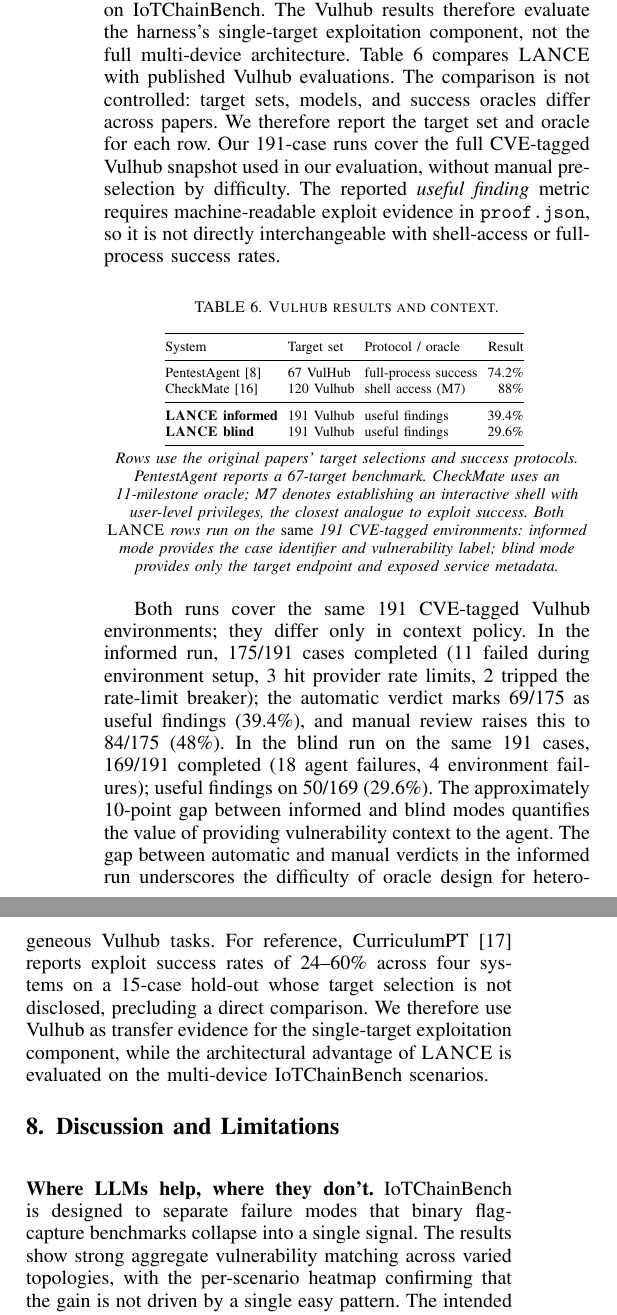
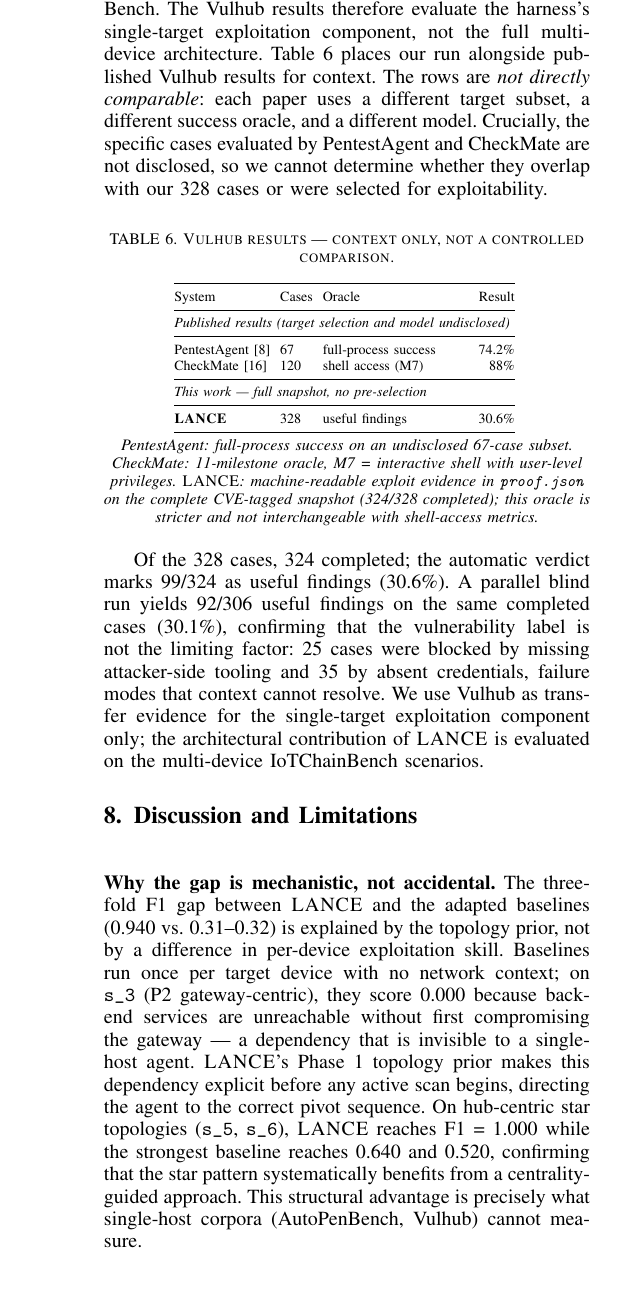
Before and after one commit to Tanguyvans/LANCE, a LaTeX paper (paper/paper_full.tex): two parts of the columns of page 7 of 9 before the commit and part of one column of page 7 of 9 after it, the two joined at a grey line, cut so that both start at the same text, the shorter picture padded with empty space. Compiled offline with pdfLaTeX; a missing font is replaced by an installed copy or a similar font; a LaTeX package or settings file that is missing is left out.

Commit message:
Update Vulhub results to 328-case runs, clarify non-comparability

```diff
--- a/paper/paper_full.tex
+++ b/paper/paper_full.tex
@@ -685,58 +645,50 @@ topology prior, per-device decomposition, and lateral-movement phases that
 distinguish \harnessname{} on \systemname{}. The Vulhub results therefore
 evaluate the harness's single-target exploitation component, not the full
 multi-device architecture.
-Table~\ref{tab:vulhub-transfer} compares \harnessname{} with published Vulhub
-evaluations. The comparison is not controlled: target sets, models, and success
-oracles differ across papers. We therefore report the target set and oracle for
-each row. Our 191-case runs cover the full CVE-tagged Vulhub snapshot used in
-our evaluation, without manual pre-selection by difficulty. The reported
-\emph{useful finding} metric requires machine-readable exploit evidence in
-\texttt{proof.json}, so it is not directly interchangeable with shell-access or
-full-process success rates.
+Table~\ref{tab:vulhub-transfer} places our run alongside published Vulhub
+results for context. The rows are \emph{not directly comparable}: each paper
+uses a different target subset, a different success oracle, and a different
+model. Crucially, the specific cases evaluated by PentestAgent and CheckMate
+are not disclosed, so we cannot determine whether they overlap with our 328
+cases or were selected for exploitability.
 
 \begin{table}[h!]
 \centering
-\caption{Vulhub results and context.}
+\caption{Vulhub results --- context only, not a controlled comparison.}
 \label{tab:vulhub-transfer}
 \setlength{\tabcolsep}{2.5pt}
 \scriptsize
 \begin{tabular}{@{}lllr@{}}
 \toprule
-System & Target set & Protocol / oracle & Result \\
+System & Cases & Oracle & Result \\
 \midrule
-PentestAgent~\cite{pentestagent25} & 67 VulHub & full-process success & 74.2\% \\
-CheckMate~\cite{checkmate25} & 120 Vulhub & shell access (M7) & 88\% \\
+\multicolumn{4}{@{}l}{\emph{Published results (target selection and model undisclosed)}} \\
 \midrule
-\textbf{\harnessname{} informed} & 191 Vulhub & useful findings & 39.4\% \\
-\textbf{\harnessname{} blind}    & 191 Vulhub & useful findings & 29.6\% \\
+PentestAgent~\cite{pentestagent25} & 67  & full-process success & 74.2\% \\
+CheckMate~\cite{checkmate25}       & 120 & shell access (M7)    & 88\%   \\
+\midrule
+\multicolumn{4}{@{}l}{\emph{This work --- full snapshot, no pre-selection}} \\
+\midrule
+\textbf{\harnessname{}}            & 328 & useful findings      & 30.6\% \\
 \bottomrule
 \end{tabular}
 \smallskip\\
 \footnotesize\emph{%
-Rows use the original papers' target selections and success protocols.
-PentestAgent reports a 67-target benchmark. CheckMate uses an 11-milestone
-oracle; M7 denotes establishing an interactive shell with user-level privileges,
-the closest analogue to exploit success.
-Both \harnessname{} rows run on the \emph{same} 191 CVE-tagged environments:
-informed mode provides the case identifier and vulnerability label; blind mode
-provides only the target endpoint and exposed service metadata.}
+PentestAgent: full-process success on an undisclosed 67-case subset.
+CheckMate: 11-milestone oracle, M7 = interactive shell with user-level
+privileges. \harnessname{}: machine-readable exploit evidence in
+\texttt{proof.json} on the complete CVE-tagged snapshot (324/328 completed);
+this oracle is stricter and not interchangeable with shell-access metrics.}
 \end{table}
 
-Both runs cover the same 191 CVE-tagged Vulhub environments; they differ only
-in context policy. In the informed run, 175/191 cases completed (11 failed
-during environment setup, 3 hit provider rate limits, 2 tripped the
-rate-limit breaker); the automatic verdict marks 69/175 as useful findings
-(39.4\%), and manual review raises this to 84/175 (48\%). In the blind run on
-the same 191 cases, 169/191 completed (18 agent failures, 4 environment
-failures); useful findings on 50/169 (29.6\%). The approximately 10-point gap between
-informed and blind modes quantifies the value of providing vulnerability
-context to the agent. The gap between automatic and manual verdicts in the
-informed run underscores the difficulty of oracle design for heterogeneous
-Vulhub tasks. For reference, CurriculumPT~\cite{curriculumpt25} reports exploit success rates
-of 24--60\% across four systems on a 15-case hold-out whose target selection is
-not disclosed, precluding a direct comparison. We therefore use Vulhub as transfer evidence for the
-single-target exploitation component, while the architectural advantage of
-\harnessname{} is evaluated on the multi-device \systemname{} scenarios.
+Of the 328 cases, 324 completed; the automatic verdict marks 99/324 as useful
+findings (30.6\%). A parallel blind run yields 92/306 useful findings on the
+same completed cases (30.1\%), confirming that the vulnerability label is not
+the limiting factor: 25 cases were blocked by missing attacker-side tooling
+and 35 by absent credentials, failure modes that context cannot resolve.
+We use Vulhub as transfer evidence for the single-target exploitation
+component only; the architectural contribution of \harnessname{} is evaluated
+on the multi-device \systemname{} scenarios.
 
 % ══════════════════════════════════════════════════════════════════════════
 % §8 Discussion
@@ -744,12 +696,18 @@ single-target exploitation component, while the architectural advantage of
 \section{Discussion and Limitations}
 \label{sec:discussion}
 
-\medskip\noindent\textbf{Where LLMs help, where they don't.}
-\systemname{} is designed to separate failure modes that binary flag-capture
-benchmarks collapse into a single signal. The results show strong aggregate
-vulnerability matching across varied topologies, with the per-scenario heatmap
-confirming that the gain is not driven by a single easy pattern. The intended
-deployment model is hybrid: LLM agents for configuration auditing and
-multi-step reasoning, traditional scanners for broad CVE coverage, and human
-operators or specialised tooling for the OT/ICS layer.
+\medskip\noindent\textbf{Why the gap is mechanistic, not accidental.}
+The three-fold F1 gap between \harnessname{} and the adapted baselines
+(0.940 vs.\ 0.31--0.32) is explained by the topology prior, not by a
+difference in per-device exploitation skill. Baselines run once per target
+device with no network context; on \texttt{s\_3} (P2 gateway-centric), they
+score 0.000 because back-end services are unreachable without first compromising
+the gateway --- a dependency that is invisible to a single-host agent.
+\harnessname{}'s Phase~1 topology prior makes this dependency explicit before
+any active scan begins, directing the agent to the correct pivot sequence.
+On hub-centric star topologies (\texttt{s\_5}, \texttt{s\_6}),
+\harnessname{} reaches F1 = 1.000 while the strongest baseline reaches 0.640
+and 0.520, confirming that the star pattern systematically benefits from a
+centrality-guided approach. This structural advantage is precisely what
+single-host corpora (AutoPenBench, Vulhub) cannot measure.
 
```
Also changed, not shown: paper/paper_full.pdf, paper/paper_full.tex (142 more changed lines).
